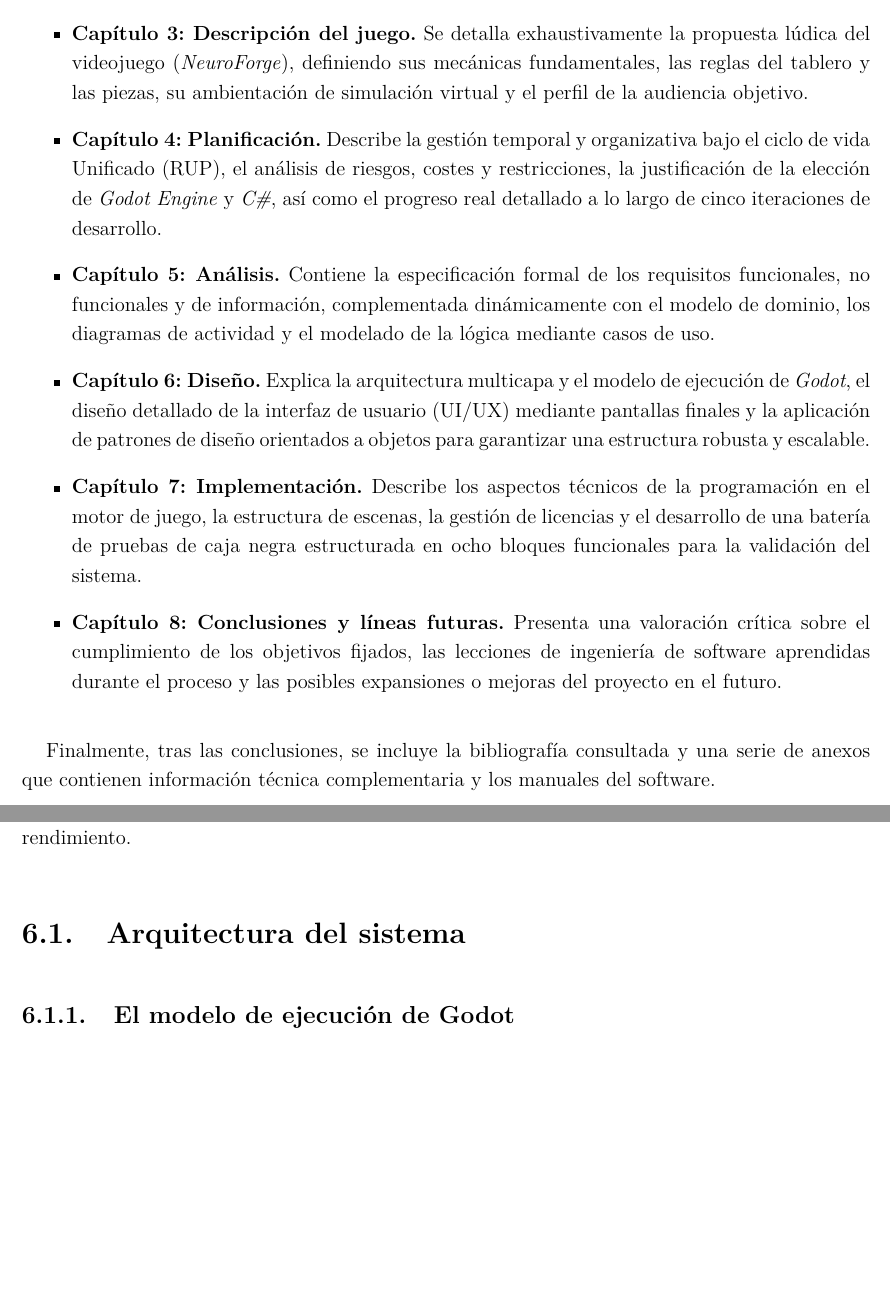
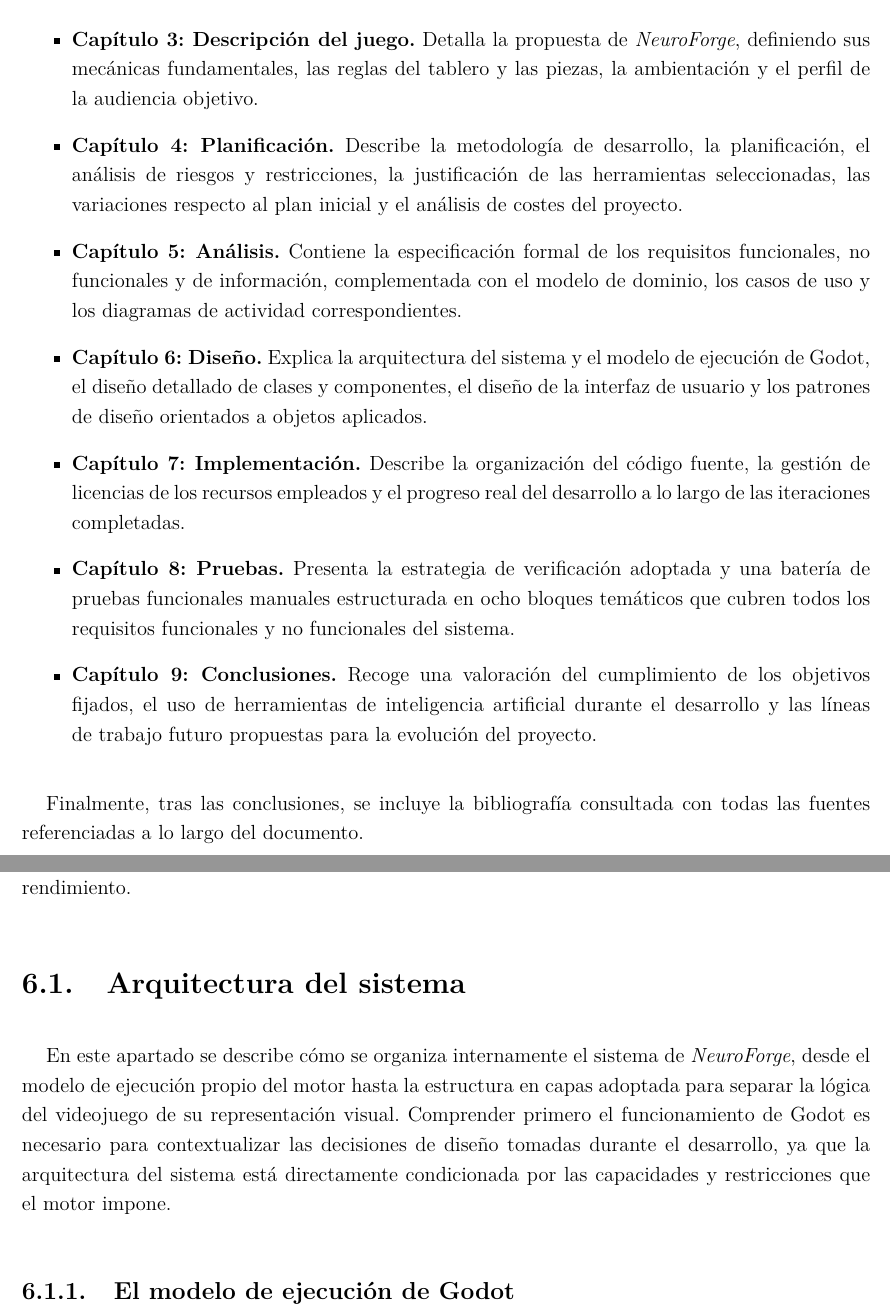
Before and after one commit to Sergicool/Neuroforge, a LaTeX thesis (Documentacion/Plantilla_TFG_Juego_IS/main.tex, which reads Documentacion/Plantilla_TFG_Juego_IS/Chapters/Diseño.tex, Documentacion/Plantilla_TFG_Juego_IS/Chapters/Introduccion.tex): two parts of pages 23 and 75 of 126, joined at a grey line, cut so that both start at the same text, the shorter picture padded with empty space. Compiled offline with pdfLaTeX.

Commit message:
Arreglos menores en el borrador (Es el 8 no el 9)

```diff
--- a/Documentacion/Plantilla_TFG_Juego_IS/Chapters/Diseño.tex
+++ b/Documentacion/Plantilla_TFG_Juego_IS/Chapters/Diseño.tex
@@ -5,6 +5,9 @@ En este capítulo se describe el diseño técnico de NeuroForge a partir del có
 % ─────────────────────────────────────────────────────────────────────────────
 \section{Arquitectura del sistema}
 % ─────────────────────────────────────────────────────────────────────────────
+
+En este apartado se describe cómo se organiza internamente el sistema de \textit{NeuroForge}, desde el modelo de ejecución propio del motor hasta la estructura en capas adoptada para separar la lógica del videojuego de su representación visual. Comprender primero el funcionamiento de Godot es necesario para contextualizar las decisiones
+de diseño tomadas durante el desarrollo, ya que la arquitectura del sistema está directamente condicionada por las capacidades y restricciones que el motor impone.
 
 \subsection{El modelo de ejecución de Godot}
 
--- a/Documentacion/Plantilla_TFG_Juego_IS/Chapters/Introduccion.tex
+++ b/Documentacion/Plantilla_TFG_Juego_IS/Chapters/Introduccion.tex
@@ -40,9 +46,21 @@ Este documento se encuentra estructurado en ocho capítulos principales y una se
-	\item \textbf{Capítulo 3: Descripción del juego.} Se detalla exhaustivamente la propuesta lúdica del videojuego (\textit{NeuroForge}), definiendo sus mecánicas fundamentales, las reglas del tablero y las piezas, su ambientación de simulación virtual y el perfil de la audiencia objetivo.
-	\item \textbf{Capítulo 4: Planificación.} Describe la gestión temporal y organizativa bajo el ciclo de vida Unificado (RUP), el análisis de riesgos, costes y restricciones, la justificación de la elección de \textit{Godot Engine} y \textit{C\#}, así como el progreso real detallado a lo largo de cinco iteraciones de desarrollo.
-	\item \textbf{Capítulo 5: Análisis.} Contiene la especificación formal de los requisitos funcionales, no funcionales y de información, complementada dinámicamente con el modelo de dominio, los diagramas de actividad y el modelado de la lógica mediante casos de uso.
-	\item \textbf{Capítulo 6: Diseño.} Explica la arquitectura multicapa y el modelo de ejecución de \textit{Godot}, el diseño detallado de la interfaz de usuario (UI/UX) mediante pantallas finales y la aplicación de patrones de diseño orientados a objetos para garantizar una estructura robusta y escalable.
-	\item \textbf{Capítulo 7: Implementación.} Describe los aspectos técnicos de la programación en el motor de juego, la estructura de escenas, la gestión de licencias y el desarrollo de una batería de pruebas de caja negra estructurada en ocho bloques funcionales para la validación del sistema.
-	\item \textbf{Capítulo 8: Conclusiones y líneas futuras.} Presenta una valoración crítica sobre el cumplimiento de los objetivos fijados, las lecciones de ingeniería de software aprendidas durante el proceso y las posibles expansiones o mejoras del proyecto en el futuro.
+	\item \textbf{Capítulo 1: Introducción.} Define el contexto y las motivaciones del proyecto, establece los objetivos generales y específicos a alcanzar y describe la estructura organizativa del documento.
+
+	\item \textbf{Capítulo 2: Antecedentes.} Realiza un recorrido por la evolución histórica de los juegos de estrategia, desde los primeros juegos de mesa de la antigüedad hasta \textit{Stratego} y sus adaptaciones digitales, contextualizando además los motores de videojuegos y los algoritmos de inteligencia artificial empleados en el proyecto.
+
+	\item \textbf{Capítulo 3: Descripción del juego.} Detalla la propuesta de \textit{NeuroForge}, definiendo sus mecánicas fundamentales, las reglas del tablero y las piezas, la ambientación y el perfil de la audiencia objetivo.
+
+	\item \textbf{Capítulo 4: Planificación.} Describe la metodología
+	de desarrollo, la planificación, el análisis de riesgos y restricciones, la justificación de las herramientas seleccionadas, las variaciones respecto al plan inicial y el análisis de costes del proyecto.
+
+	\item \textbf{Capítulo 5: Análisis.} Contiene la especificación formal de los requisitos funcionales, no funcionales y de información, complementada con el modelo de dominio, los casos de uso y los diagramas de actividad correspondientes.
+
+	\item \textbf{Capítulo 6: Diseño.} Explica la arquitectura del sistema y el modelo de ejecución de Godot, el diseño detallado de clases y componentes, el diseño de la interfaz de usuario y los patrones de diseño orientados a objetos aplicados.
+
+	\item \textbf{Capítulo 7: Implementación.} Describe la organización del código fuente, la gestión de licencias de los recursos empleados y el progreso real del desarrollo a lo largo de las iteraciones completadas.
+
+	\item \textbf{Capítulo 8: Pruebas.} Presenta la estrategia de verificación adoptada y una batería de pruebas funcionales manuales estructurada en ocho bloques temáticos que cubren todos los requisitos funcionales y no funcionales del sistema.
+
+	\item \textbf{Capítulo 9: Conclusiones.} Recoge una valoración del cumplimiento de los objetivos fijados, el uso de herramientas de inteligencia artificial durante el desarrollo y las líneas de trabajo futuro propuestas para la evolución del proyecto.
 \end{itemize}
 
-Finalmente, tras las conclusiones, se incluye la bibliografía consultada y una serie de anexos que contienen información técnica complementaria y los manuales del software.
+Finalmente, tras las conclusiones, se incluye la bibliografía consultada con todas las fuentes referenciadas a lo largo del documento.
```
Also changed, not shown: Documentacion/Plantilla_TFG_Juego_IS/Chapters/Introduccion.tex (14 more changed lines), 2 other files.
